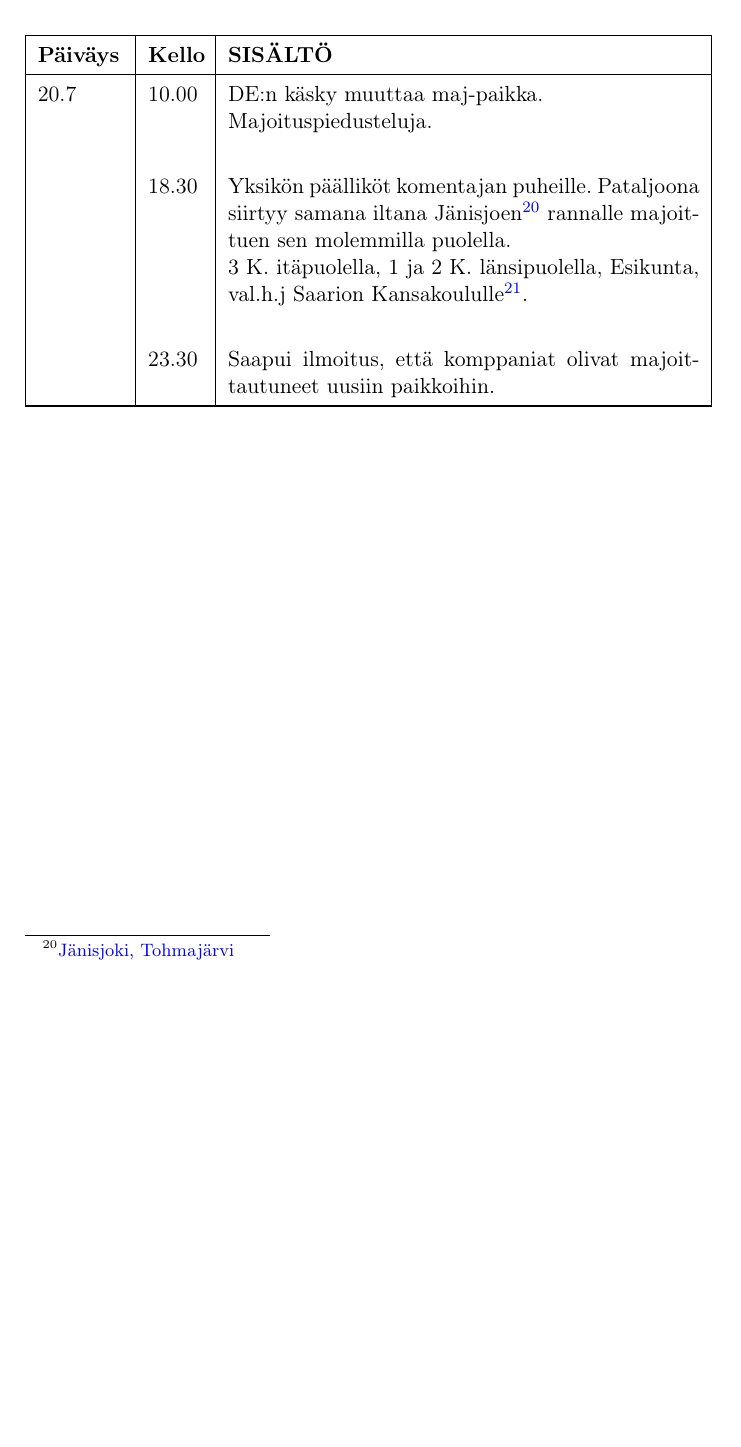
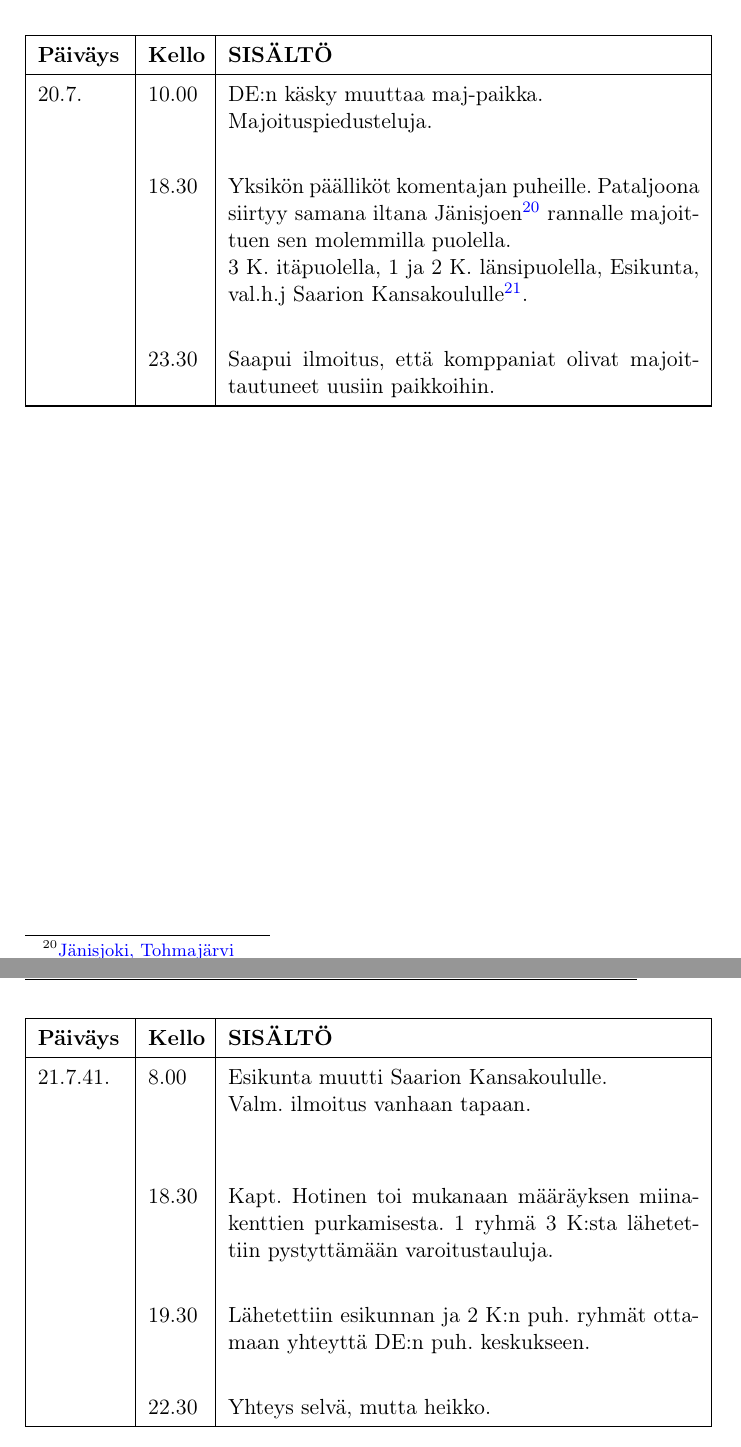
Before and after one commit to WarmT/Pion_P32_19826, a LaTeX book (Pion_P32_19826.tex): part of page 22 of 22 before the commit and two parts of pages 22 and 23 of 24 after it, the two joined at a grey line, cut so that both start at the same text, the shorter picture padded with empty space. Compiled offline with pdfLaTeX.

Commit message:
Jakso 12 lisätty

```diff
--- a/Pion_P32_19826.tex
+++ b/Pion_P32_19826.tex
@@ -302,3 +302,13 @@ Sitä mukaa kun tekstissä on tullut lyhenteitä tai sanoja, joita lukija ei vä
 
 \taulustop
 
+\taulustart{http://digi.narc.fi/digi/view.ka?kuid=3753922}{12}
+
+21.7.41. & 8.00 & Esikunta muutti Saarion Kansakoululle.\newline Valm. ilmoitus vanhaan tapaan. \newline\newline \\
+
+& 18.30 & Kapt. Hotinen toi mukanaan määräyksen miinakenttien purkamisesta. 1 ryhmä 3 K:sta lähetettiin pystyttämään varoitustauluja. \newline \\
+
+& 19.30 & Lähetettiin esikunnan ja 2 K:n puh. ryhmät ottamaan yhteyttä DE:n puh. keskukseen. \newline \\
+
+& 22.30 & Yhteys selvä, mutta heikko. \\
+\newpage
@@ -305,3 +336,5 @@ Sitä mukaa kun tekstissä on tullut lyhenteitä tai sanoja, joita lukija ei vä
+\taulustop
+
 %\FloatBarrier
 %\newpage
 
```
Also changed, not shown: Pion_P32_19826.pdf, Pion_P32_19826.tex (23 more changed lines).
